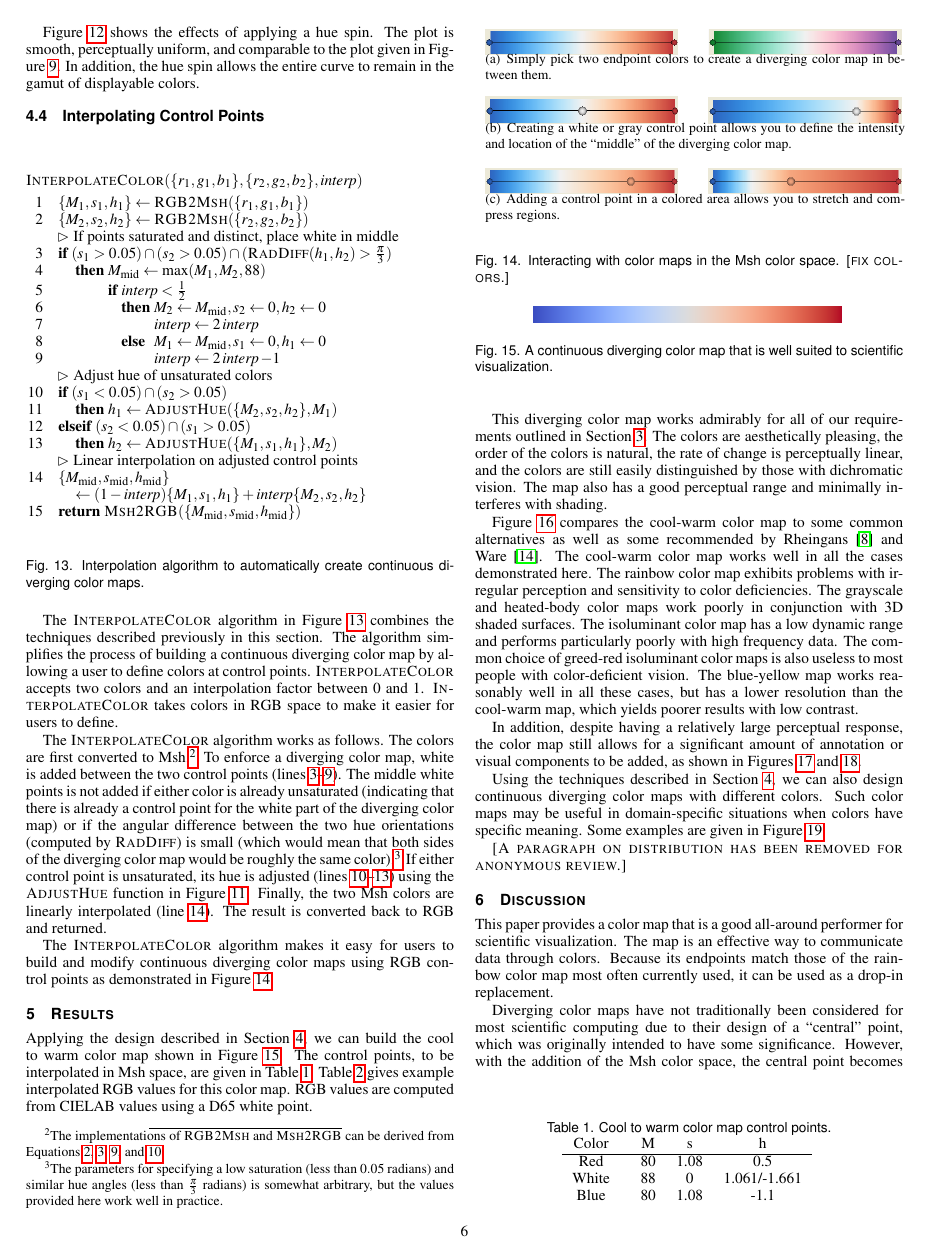
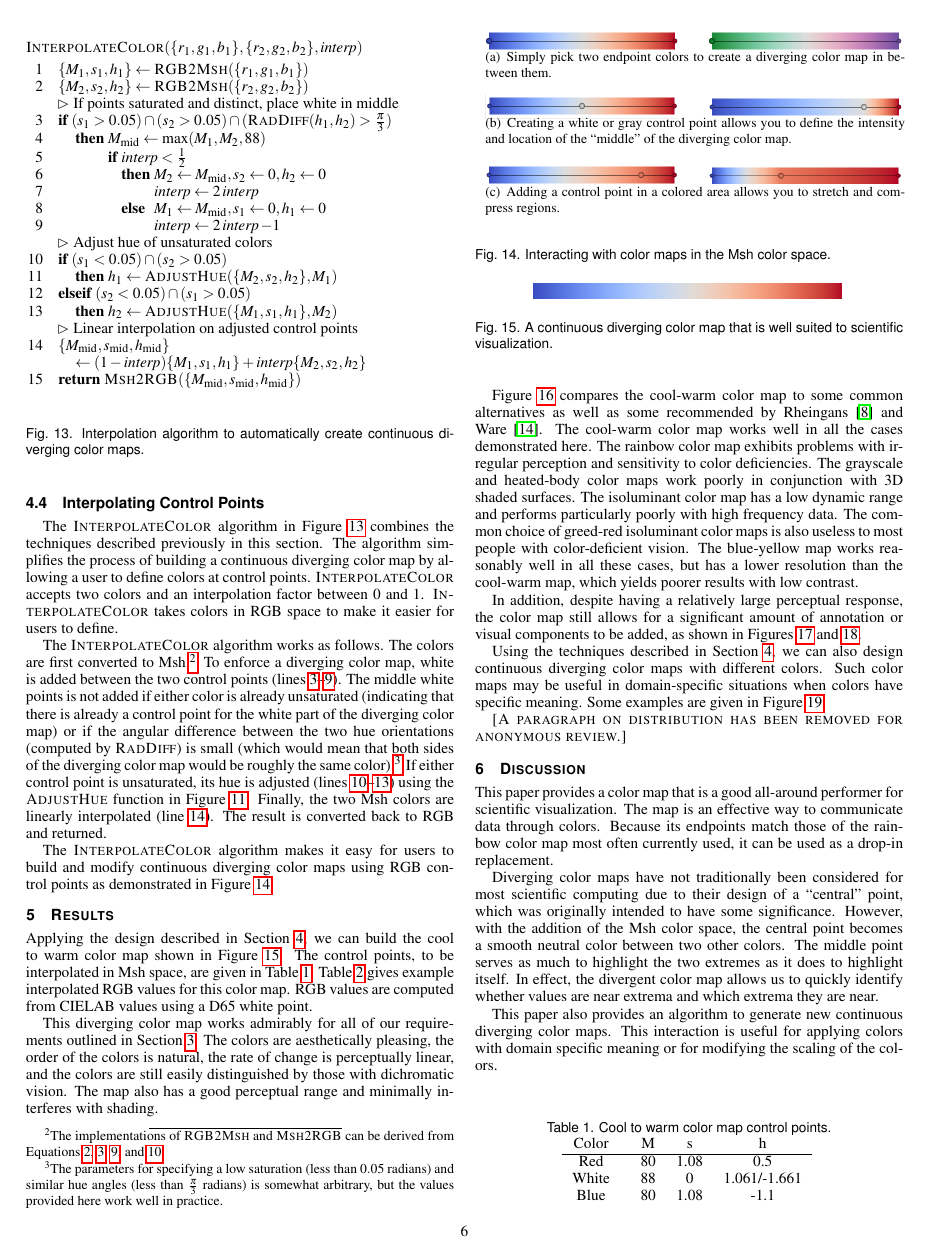
Before and after one commit to kmorel-papers/ColorMaps, a LaTeX document (ColorMaps.tex): page 6 of 8. Compiled offline with pdfLaTeX.

Commit message:
Update transfer function edit images.
git-svn-id: svn+ssh://vizrd.srn.sandia.gov/svnroot/kmorel/papers/ColorMaps/trunk@1157 61430140-fc74-48ae-be37-35807f1eb91a

```diff
--- a/ColorMaps.tex
+++ b/ColorMaps.tex
@@ -1037,8 +1037,7 @@ demonstrated in Figure~\ref{fig:ColorMapInteraction}.
 		\includegraphics[width=.45\linewidth]{images/tfColorShifted}
 	      }
   \end{tabular}
-  \caption{Interacting with color maps in the \Msh color space. \sticky{fix
-    colors.}}
+  \caption{Interacting with color maps in the \Msh color space.}
   \label{fig:ColorMapInteraction}
 \end{figure}
 
```
Also changed, not shown: images/tfColorChange.png, images/tfColorPoint.png, images/tfColorShifted.png, images/tfOriginal.png, images/tfWhiteMiddle.png, images/tfWhiteShifted.png, ColorMaps.tex (2 more changed lines).
